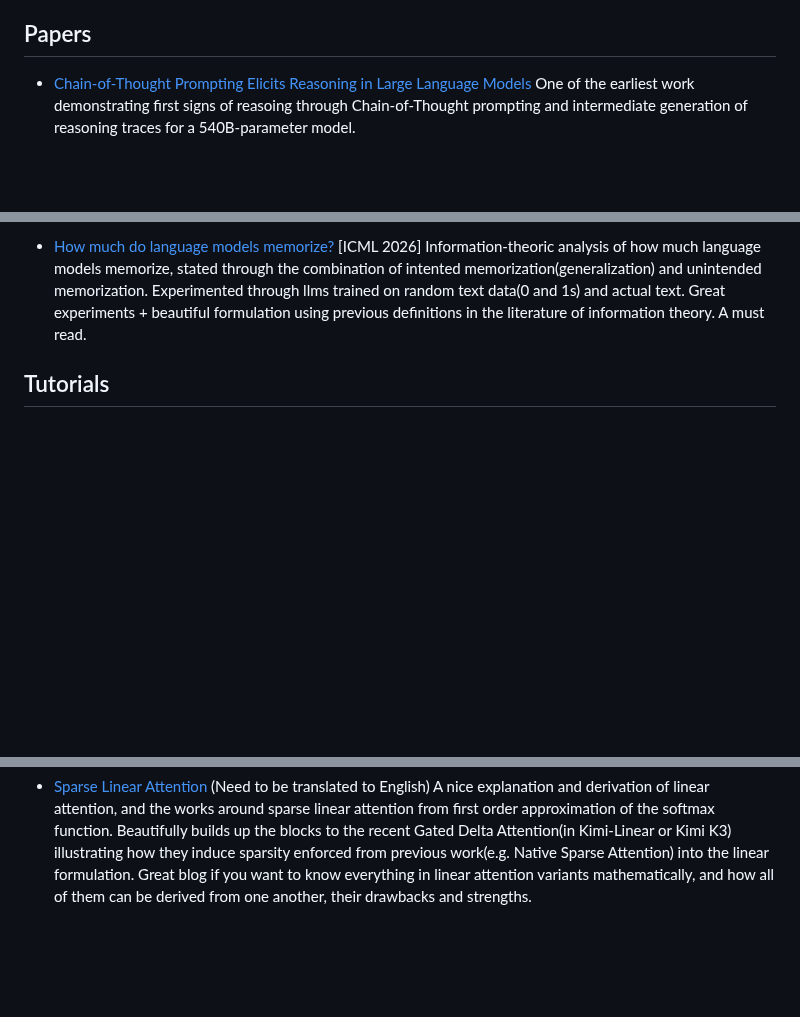
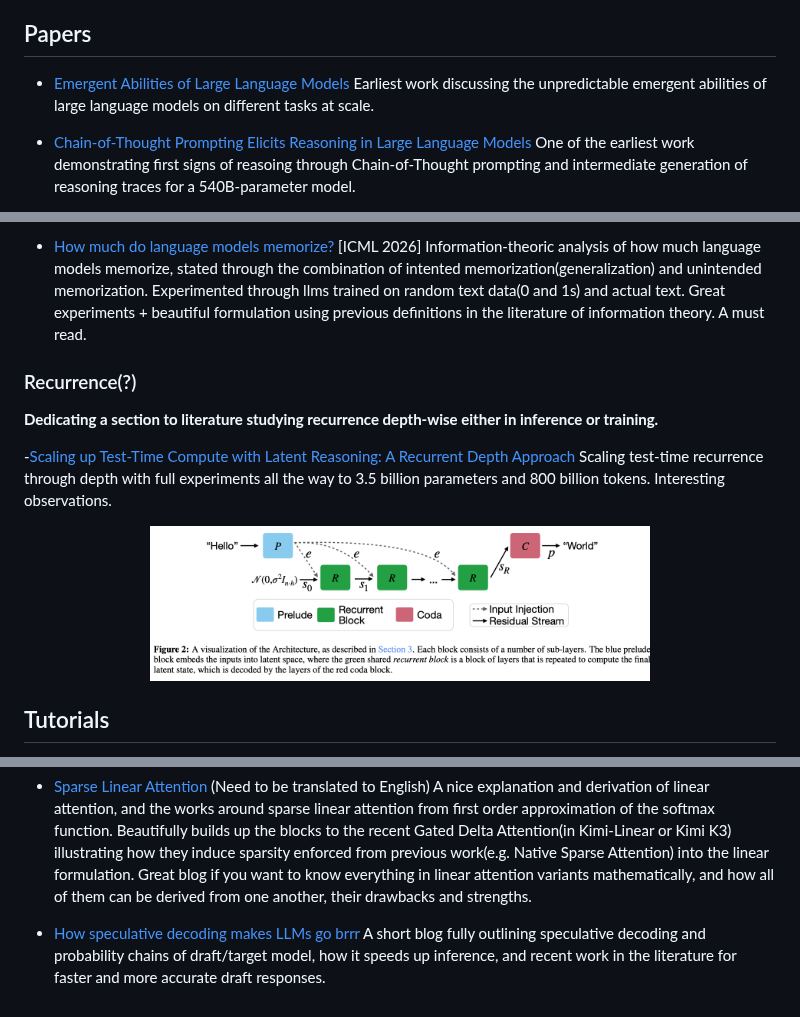
Before and after one commit to codtiger/llm-fav-resources, a Markdown page: README.md, 3 parts joined by grey strips. Drawn GitHub-style; pictures changed too: assets/test-time-reccurence.png (added); blank space fills up the shorter version.

Commit message:
recurrence section

```diff
--- a/README.md
+++ b/README.md
@@ -11,6 +11,8 @@ A curated list of favorite resources and readings related to LLMs.
   How Jane Street LLM Team managed to collect, fine-tune, and verify LLMs for OCaml, given the fact that they have a bigger codebase in this language than most other online open source data, and how they managed to make the model and developer-friendly and task-oriented, while their datasets more amenable to reinforcement learning and verifiable rewards.
 
 ## Papers
+- [Emergent Abilities of Large Language Models](https://arxiv.org/abs/2206.07682)
+    Earliest work discussing the unpredictable emergent abilities of large language models on different tasks at scale.
 - [Chain-of-Thought Prompting Elicits Reasoning in Large Language Models](https://arxiv.org/abs/2201.11903)
     One of the earliest work demonstrating first signs of reasoing through Chain-of-Thought prompting and intermediate generation of reasoning traces for a 540B-parameter model.
 - [Mega: Moving Average Equipped Gated Attention](https://arxiv.org/pdf/2209.10655)
@@ -54,6 +55,16 @@ $T_W(C, x)=T_{W+\Delta W(Y)}(C \backslash Y, x) \quad \text { where } \Delta W(Y
 - [ReAct: synergizing reasoning and acting in language models](https://arxiv.org/abs/2210.03629) One of the first papers demonstrating the loop of reasoning and acting(tool calling etc.) in LLMS shown to be effective when interleaved.
 - [How much do language models memorize?
 ](https://arxiv.org/pdf/2505.24832) [ICML 2026] Information-theoric analysis of how much language models memorize, stated through the combination of intented memorization(generalization) and unintended memorization. Experimented through llms trained on random text data(0 and 1s) and actual text. Great experiments + beautiful formulation using previous definitions in the literature of information theory. A must read.
+
+### Recurrence(?)
+**Dedicating a section to literature studying recurrence depth-wise either in inference or training.**
+
+-[Scaling up Test-Time Compute with Latent Reasoning:
+A Recurrent Depth Approach](https://arxiv.org/pdf/2502.05171)
+Scaling test-time recurrence through depth with full experiments all the way to 3.5 billion parameters and 800 billion tokens. Interesting observations.
+<p align="center">
+    <img src="assets/test-time-reccurence.png" width="500"></img>
+</p>
 
 ## Tutorials
 
@@ -138,3 +149,6 @@ A detailed blog on the intricacices of scaling laws. A great primer on how to ap
 
 - [Sparse Linear Attention](https://www.haoyizhu.site/blog/sparse-linear-attention/)
 (Need to be translated to English) A nice explanation and derivation of linear attention, and the works around sparse linear attention from first order approximation of the softmax function. Beautifully builds up the blocks to the recent Gated Delta Attention(in Kimi-Linear or Kimi K3) illustrating how they induce sparsity enforced from previous work(e.g. Native Sparse Attention) into the linear formulation. Great blog if you want to know everything in linear attention variants mathematically, and how all of them can be derived from one another, their drawbacks and strengths.
+
+- [How speculative decoding makes LLMs go brrr](https://leoniemonigatti.com/blog/speculative-decoding.html)
+A short blog fully outlining speculative decoding and probability chains of draft/target model, how it speeds up inference, and recent work in the literature for faster and more accurate draft responses.
```
Also changed, not shown: other parts of README.md (+1 -2 lines).
